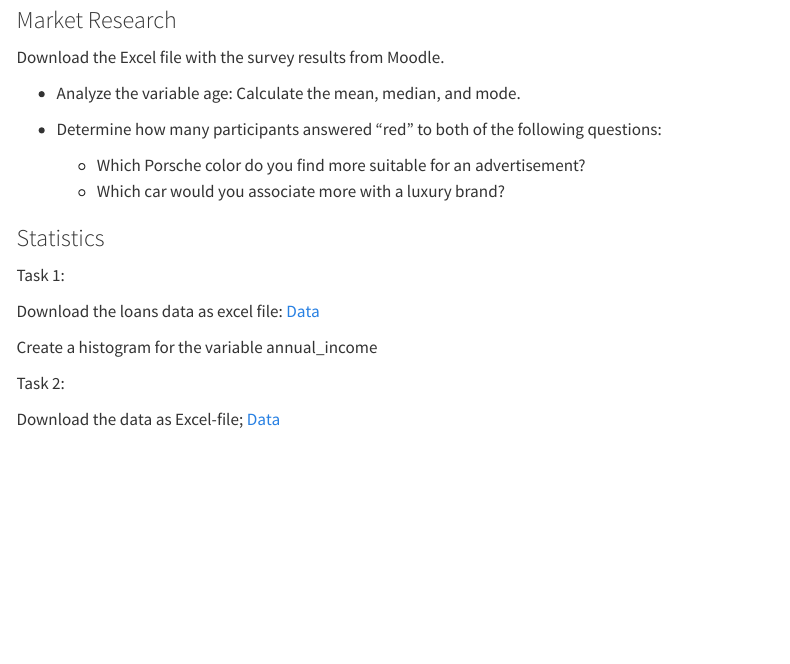
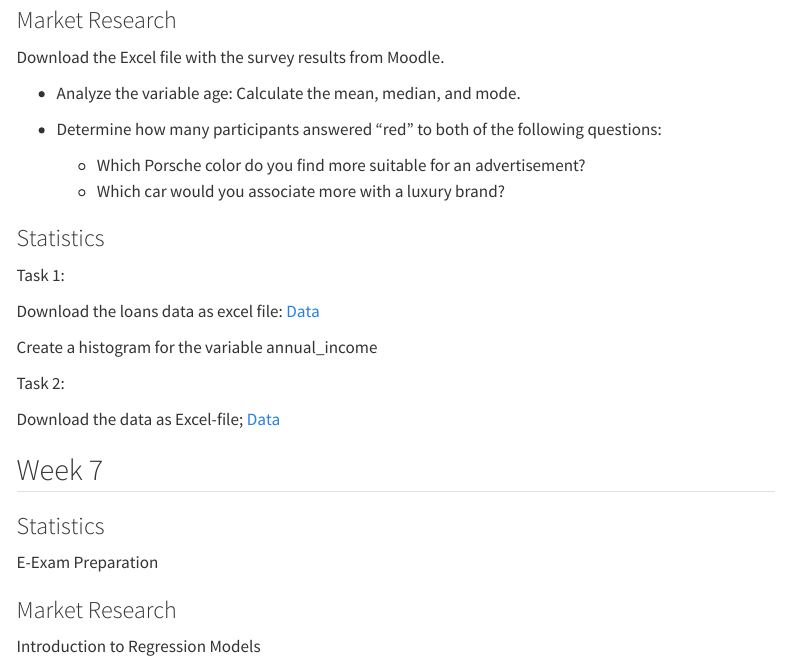
Before and after one commit to SM7-Market-Research-SS25/mr, a Quarto document (semester.qmd): the page in a window 1100 px wide, from 1140 px down. Rendered offline with R 4.5, knitr and Pandoc in place of Quarto, with nearby package versions; menus at the side of the page are left out.

Commit message:
added week 7

```diff
--- a/semester.qmd
+++ b/semester.qmd
@@ -78,3 +78,14 @@ Create a histogram for the variable annual_income
 Task 2:
 
 Download the data as Excel-file; [Data](https://docs.google.com/spreadsheets/d/1xXhRBbKjqlglrUUdRKWhwG5XiMKQsbGqOagLara3V0k/edit#gid=0)
+
+
+## Week 7
+
+### Statistics
+
+E-Exam Preparation
+
+### Market Research
+
+Introduction to Regression Models
```
Also changed, not shown: 1 other file.
